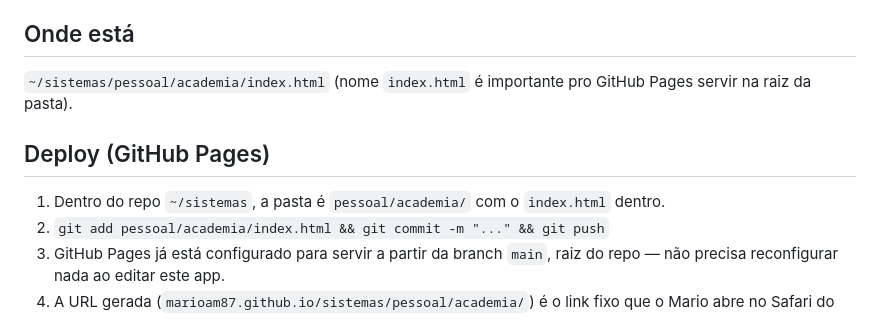
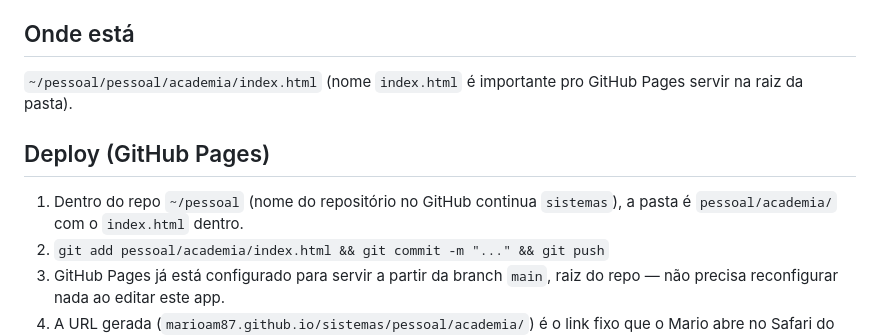
Before and after one commit to marioam87/sistemas, a Markdown page: pessoal/academia/CONTEXTO-academia.md, the part around the change. Rendered like a GitHub page.

Commit message:
Corrige referências de path local após renomear pasta para ~/pessoal

```diff
--- a/pessoal/academia/CONTEXTO-academia.md
+++ b/pessoal/academia/CONTEXTO-academia.md
@@ -8,11 +8,11 @@ Documento de handoff para o Claude Code. Este arquivo é um app pessoal de trein
 
 ## Onde está
 
-`~/sistemas/pessoal/academia/index.html` (nome `index.html` é importante pro GitHub Pages servir na raiz da pasta).
+`~/pessoal/pessoal/academia/index.html` (nome `index.html` é importante pro GitHub Pages servir na raiz da pasta).
 
 ## Deploy (GitHub Pages)
 
-1. Dentro do repo `~/sistemas`, a pasta é `pessoal/academia/` com o `index.html` dentro.
+1. Dentro do repo `~/pessoal` (nome do repositório no GitHub continua `sistemas`), a pasta é `pessoal/academia/` com o `index.html` dentro.
 2. `git add pessoal/academia/index.html && git commit -m "..." && git push`
 3. GitHub Pages já está configurado para servir a partir da branch `main`, raiz do repo — não precisa reconfigurar nada ao editar este app.
 4. A URL gerada (`marioam87.github.io/sistemas/pessoal/academia/`) é o link fixo que o Mario abre no Safari do iPhone e adiciona à Tela de Início.
```
